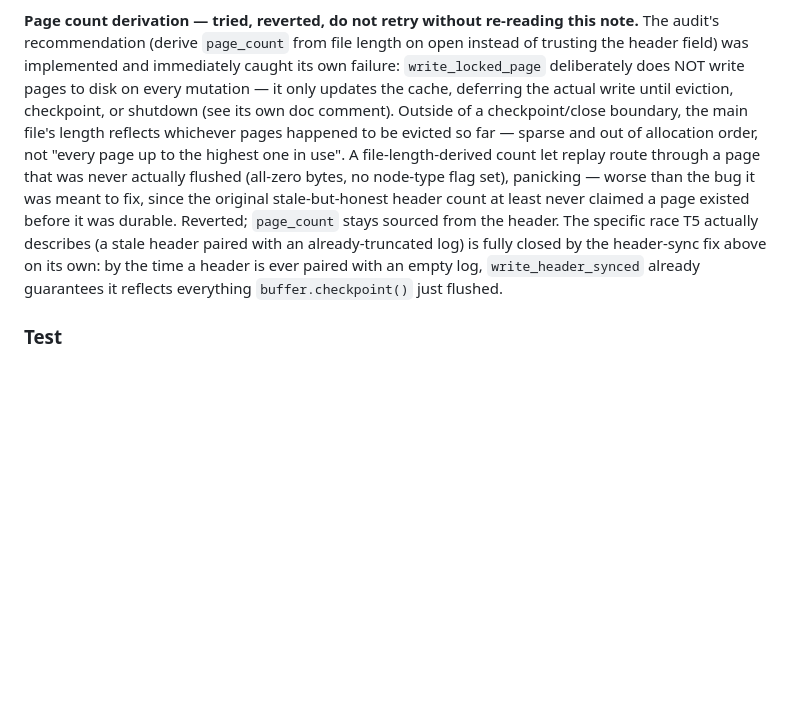
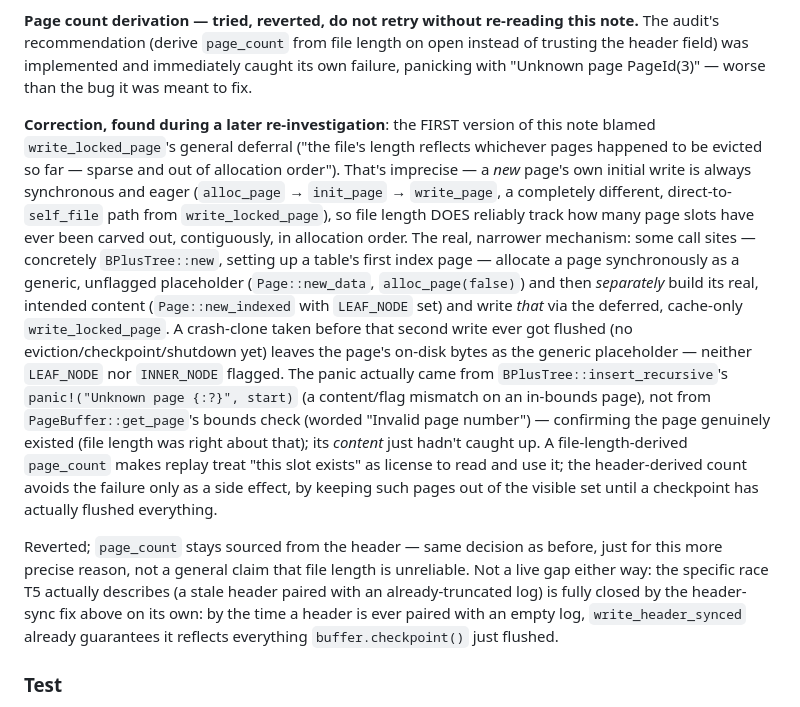
Before and after one commit to rrajivram/squeal-db, a Markdown page: PHASE4_CHECKPOINT_DESIGN.md, the part around the change. Drawn GitHub-style; blank space fills up the shorter version.

```diff
--- a/PHASE4_CHECKPOINT_DESIGN.md
+++ b/PHASE4_CHECKPOINT_DESIGN.md
@@ -99,18 +99,35 @@ header write is processed before the shutdown message that syncs).
 
 **Page count derivation — tried, reverted, do not retry without re-reading this note.** The
 audit's recommendation (derive `page_count` from file length on open instead of trusting the
-header field) was implemented and immediately caught its own failure: `write_locked_page`
-deliberately does NOT write pages to disk on every mutation — it only updates the cache,
-deferring the actual write until eviction, checkpoint, or shutdown (see its own doc comment).
-Outside of a checkpoint/close boundary, the main file's length reflects whichever pages
-happened to be evicted so far — sparse and out of allocation order, not "every page up to the
-highest one in use". A file-length-derived count let replay route through a page that was
-never actually flushed (all-zero bytes, no node-type flag set), panicking — worse than the bug
-it was meant to fix, since the original stale-but-honest header count at least never claimed a
-page existed before it was durable. Reverted; `page_count` stays sourced from the header. The
-specific race T5 actually describes (a stale header paired with an already-truncated log) is
-fully closed by the header-sync fix above on its own: by the time a header is ever paired with
-an empty log, `write_header_synced` already guarantees it reflects everything
+header field) was implemented and immediately caught its own failure, panicking with "Unknown
+page PageId(3)" — worse than the bug it was meant to fix.
+
+**Correction, found during a later re-investigation**: the FIRST version of this note blamed
+`write_locked_page`'s general deferral ("the file's length reflects whichever pages happened to
+be evicted so far — sparse and out of allocation order"). That's imprecise — a *new* page's own
+initial write is always synchronous and eager (`alloc_page` → `init_page` → `write_page`, a
+completely different, direct-to-`self_file` path from `write_locked_page`), so file length DOES
+reliably track how many page slots have ever been carved out, contiguously, in allocation
+order. The real, narrower mechanism: some call sites — concretely `BPlusTree::new`, setting up
+a table's first index page — allocate a page synchronously as a generic, unflagged placeholder
+(`Page::new_data`, `alloc_page(false)`) and then *separately* build its real, intended content
+(`Page::new_indexed` with `LEAF_NODE` set) and write *that* via the deferred, cache-only
+`write_locked_page`. A crash-clone taken before that second write ever got flushed (no
+eviction/checkpoint/shutdown yet) leaves the page's on-disk bytes as the generic placeholder —
+neither `LEAF_NODE` nor `INNER_NODE` flagged. The panic actually came from
+`BPlusTree::insert_recursive`'s `panic!("Unknown page {:?}", start)` (a content/flag mismatch on
+an in-bounds page), not from `PageBuffer::get_page`'s bounds check (worded "Invalid page
+number") — confirming the page genuinely existed (file length was right about that); its
+*content* just hadn't caught up. A file-length-derived `page_count` makes replay treat "this
+slot exists" as license to read and use it; the header-derived count avoids the failure only as
+a side effect, by keeping such pages out of the visible set until a checkpoint has actually
+flushed everything.
+
+Reverted; `page_count` stays sourced from the header — same decision as before, just for this
+more precise reason, not a general claim that file length is unreliable. Not a live gap either
+way: the specific race T5 actually describes (a stale header paired with an already-truncated
+log) is fully closed by the header-sync fix above on its own: by the time a header is ever
+paired with an empty log, `write_header_synced` already guarantees it reflects everything
 `buffer.checkpoint()` just flushed.
 
 ### Test
```
Also changed, not shown: audit-progress.md (+27 -13 lines).
